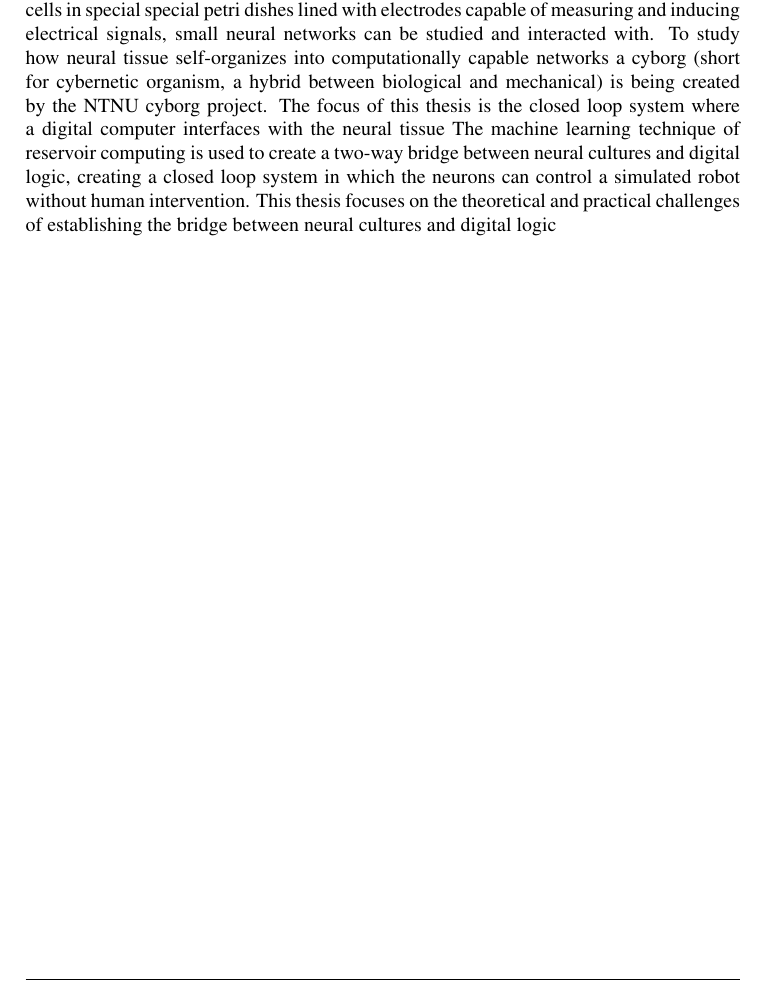
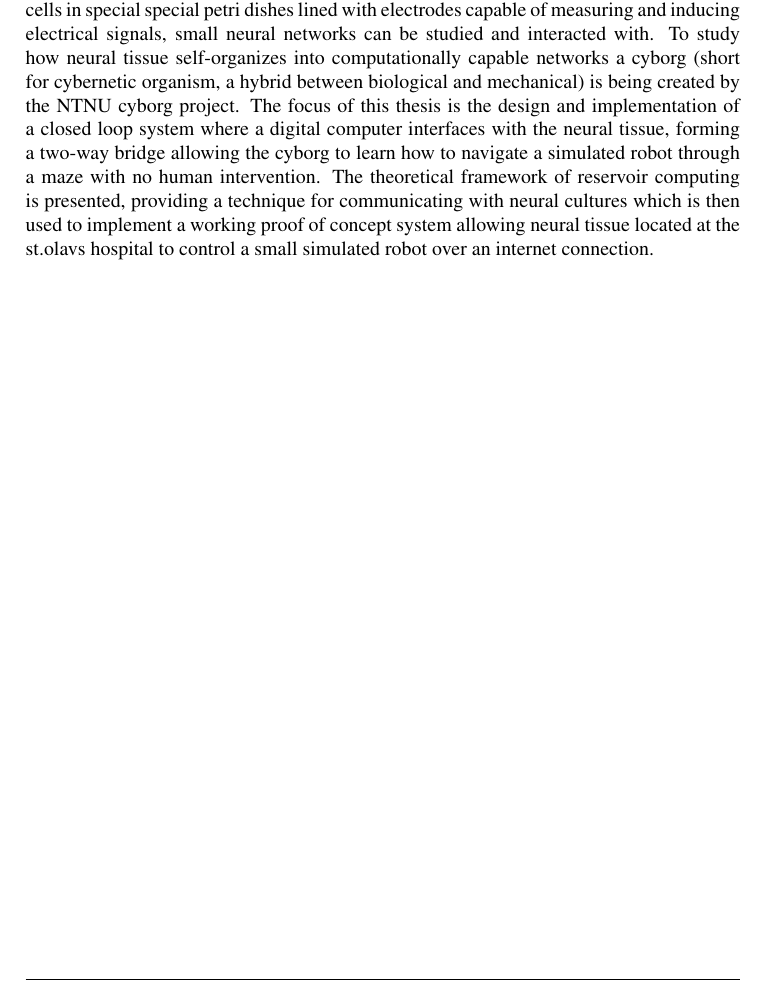
Before and after one commit to PeterAaser/masters-thesis, a LaTeX thesis (main.tex, which reads latex/abstract.tex): part of page 3 of 54, cut so that both start at the same text. Compiled offline with pdfLaTeX; a LaTeX package or settings file that is missing is left out.

Commit message:
Add abztrakt

```diff
--- a/latex/abstract.tex
+++ b/latex/abstract.tex
@@ -17,15 +17,15 @@ To study how neural tissue self-organizes into computationally capable networks
 a cyborg (short for cybernetic organism, a hybrid between biological and
 mechanical) is being created by the NTNU cyborg project.
 %
-The focus of this thesis is the closed loop system where a digital computer
-interfaces with the neural tissue
+The focus of this thesis is the design and implementation of a closed loop
+system where a digital computer interfaces with the neural tissue, forming a
+two-way bridge allowing the cyborg to learn how to navigate a simulated robot
+through a maze with no human intervention.
 %
-The machine learning technique of reservoir computing is used to create a
-two-way bridge between neural cultures and digital logic, creating a closed loop
-system in which the neurons can control a simulated robot without human intervention.
-%
-This thesis focuses on the theoretical and practical challenges of establishing
-the bridge between neural cultures and digital logic
+The theoretical framework of reservoir computing is presented, providing a
+technique for communicating with neural cultures which is then used to implement
+a working proof of concept system allowing neural tissue located at the st.olavs
+hospital to control a small simulated robot over an internet connection.
 %%% Local Variables:
 %%% mode: latex
 %%% TeX-master: "../main"
```
